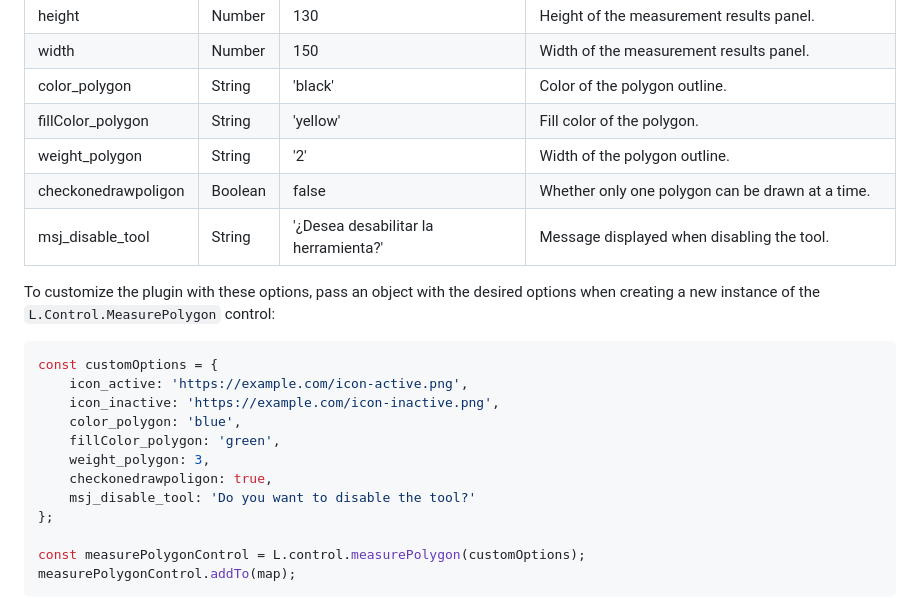
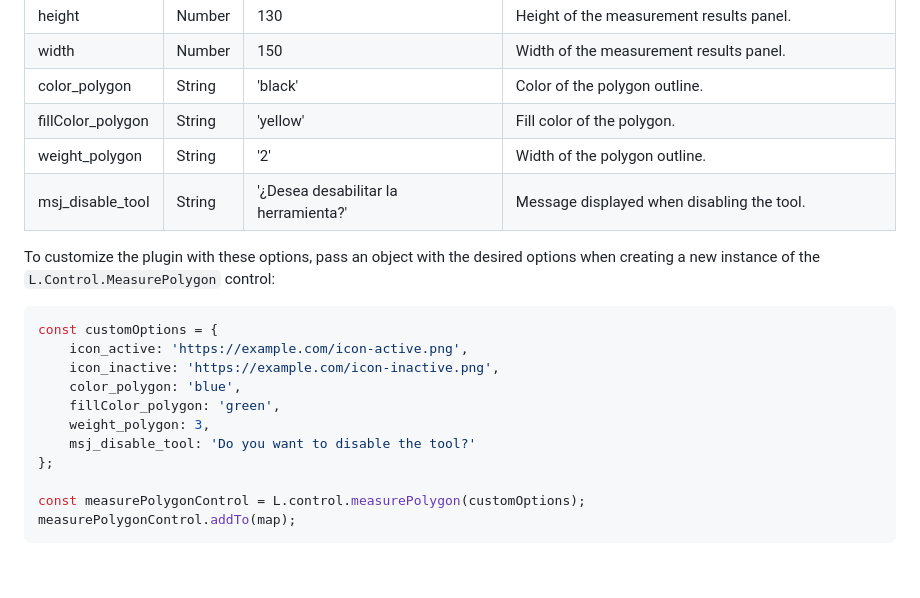
Before and after one commit to olanaso/Leaflet.MeasurePolygon, a Markdown page: README.md, the part around the change. Drawn GitHub-style; blank space fills up the shorter version.

```diff
--- a/README.md
+++ b/README.md
@@ -59,7 +59,6 @@ The plugin can be customized with various options:
 | color_polygon | String | 'black' | Color of the polygon outline. |
 | fillColor_polygon | String | 'yellow' | Fill color of the polygon. |
 | weight_polygon | String | '2' | Width of the polygon outline. |
-| checkonedrawpoligon | Boolean | false | Whether only one polygon can be drawn at a time. |
 | msj_disable_tool | String | '¿Desea desabilitar la herramienta?' | Message displayed when disabling the tool. |
 
 To customize the plugin with these options, pass an object with the desired options when creating a new instance of the `L.Control.MeasurePolygon` control:
@@ -71,7 +70,6 @@ const customOptions = {
     color_polygon: 'blue',
     fillColor_polygon: 'green',
     weight_polygon: 3,
-    checkonedrawpoligon: true,
     msj_disable_tool: 'Do you want to disable the tool?'
 };
 
```
